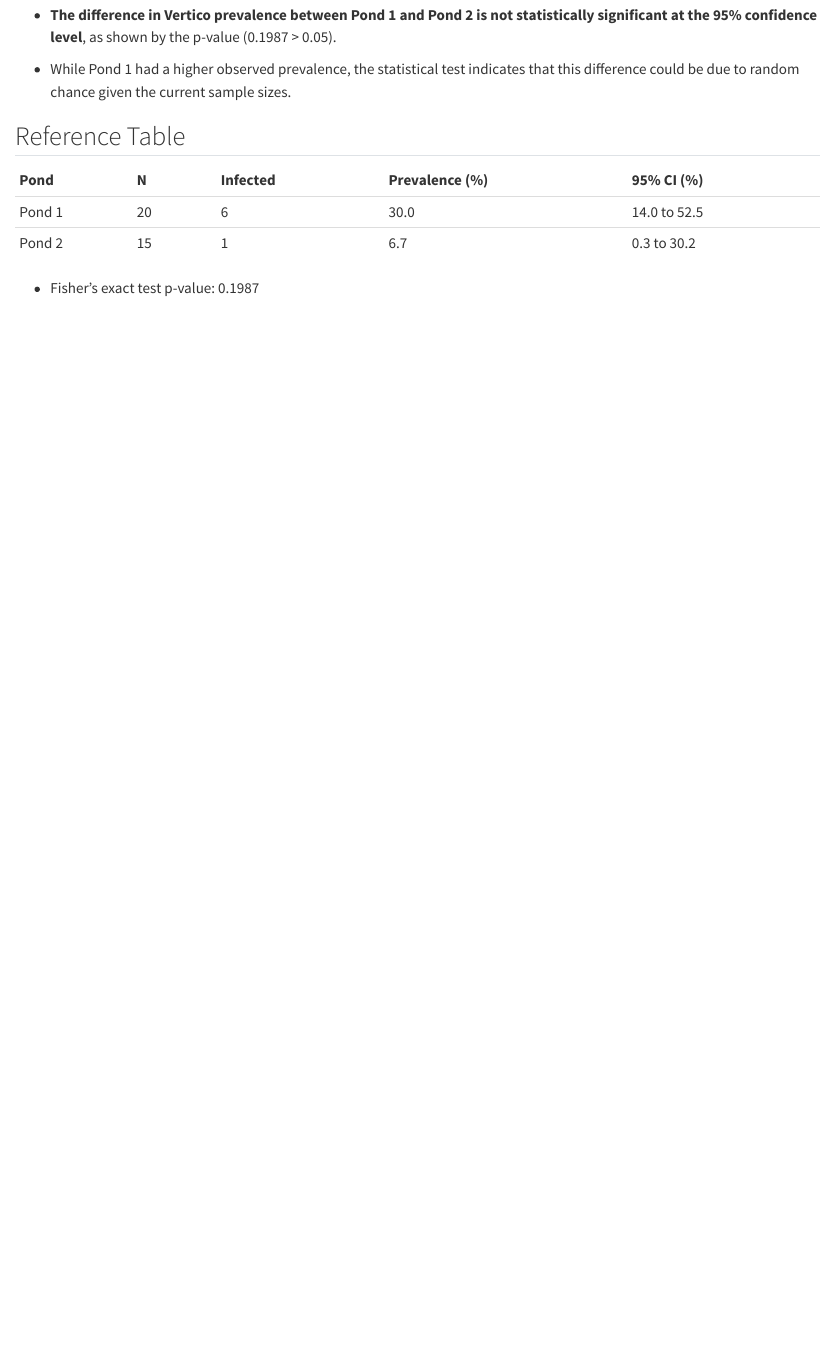
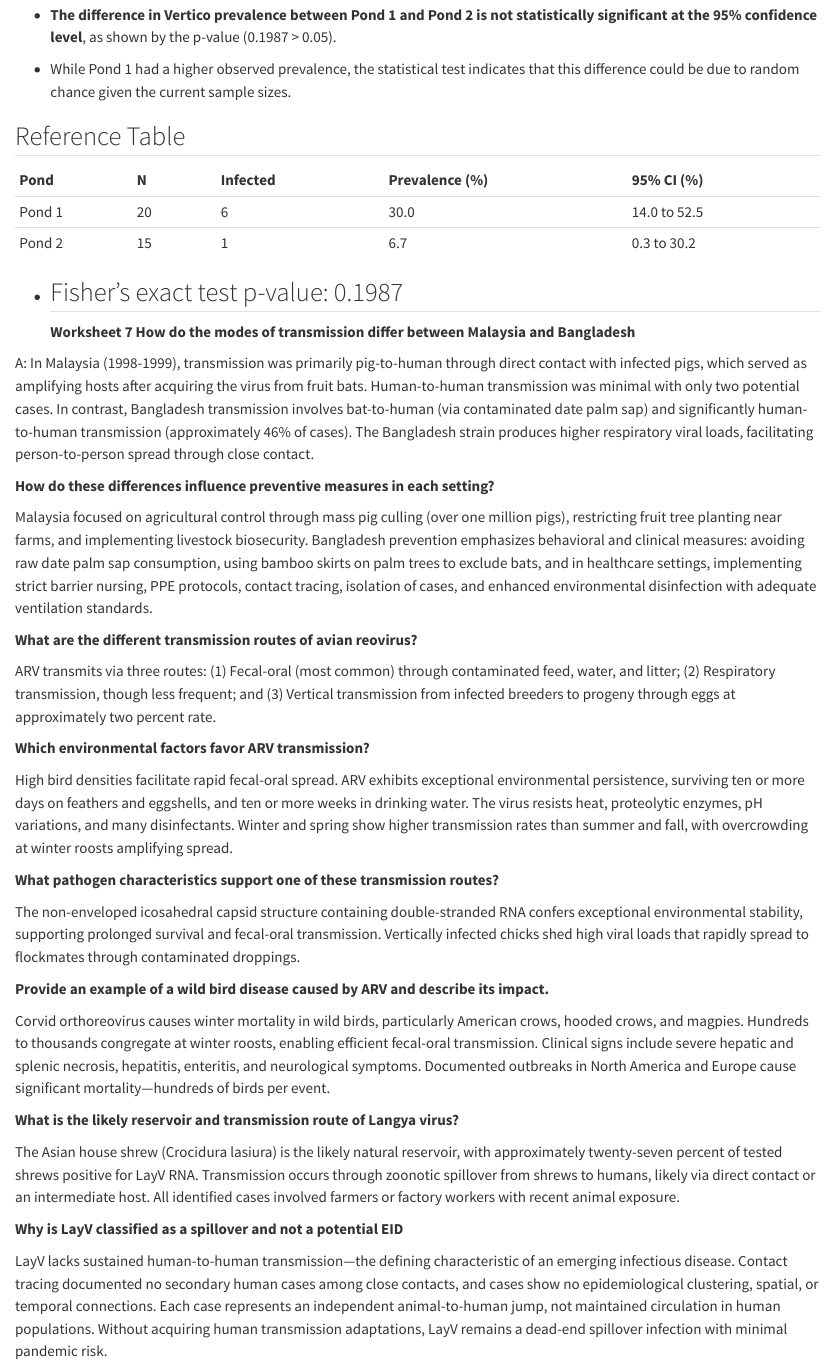
Before and after one commit to jansetaksoy/DiseaseEcology_Worksheets, a Quarto document (DiseaseEcology_Worksheets.qmd): the page in a window 1100 px wide, from 3100 px down. Rendered offline with R 4.5, knitr and Pandoc in place of Quarto, with nearby package versions.

Commit message:
Expand worksheet with virus transmission details
Added detailed explanations on transmission modes, preventive measures, and environmental factors related to various viruses, including ARV and Langya virus.

```diff
--- a/DiseaseEcology_Worksheets.qmd
+++ b/DiseaseEcology_Worksheets.qmd
@@ -174,3 +174,36 @@ The epidemic curve indicates this is a point source outbreak. Incorrect, the cur
 | Pond 2   | 15    | 1            | 6.7                | 0.3 to 30.2    |
 
 -   Fisher’s exact test p-value: 0.1987
+------------------------------------------------------------------------
+**Worksheet 7**
+**How do the modes of transmission differ between Malaysia and Bangladesh**
+
+A: In Malaysia (1998-1999), transmission was primarily pig-to-human through direct contact with infected pigs, which served as amplifying hosts after acquiring the virus from fruit bats. Human-to-human transmission was minimal with only two potential cases. In contrast, Bangladesh transmission involves bat-to-human (via contaminated date palm sap) and significantly human-to-human transmission (approximately 46% of cases). The Bangladesh strain produces higher respiratory viral loads, facilitating person-to-person spread through close contact.
+
+ **How do these differences influence preventive measures in each setting?**
+
+Malaysia focused on agricultural control through mass pig culling (over one million pigs), restricting fruit tree planting near farms, and implementing livestock biosecurity. Bangladesh prevention emphasizes behavioral and clinical measures: avoiding raw date palm sap consumption, using bamboo skirts on palm trees to exclude bats, and in healthcare settings, implementing strict barrier nursing, PPE protocols, contact tracing, isolation of cases, and enhanced environmental disinfection with adequate ventilation standards.
+
+**What are the different transmission routes of avian reovirus?**
+
+ARV transmits via three routes: (1) Fecal-oral (most common) through contaminated feed, water, and litter; (2) Respiratory transmission, though less frequent; and (3) Vertical transmission from infected breeders to progeny through eggs at approximately two percent rate.
+
+**Which environmental factors favor ARV transmission?**
+
+High bird densities facilitate rapid fecal-oral spread. ARV exhibits exceptional environmental persistence, surviving ten or more days on feathers and eggshells, and ten or more weeks in drinking water. The virus resists heat, proteolytic enzymes, pH variations, and many disinfectants. Winter and spring show higher transmission rates than summer and fall, with overcrowding at winter roosts amplifying spread.
+
+**What pathogen characteristics support one of these transmission routes?**
+
+The non-enveloped icosahedral capsid structure containing double-stranded RNA confers exceptional environmental stability, supporting prolonged survival and fecal-oral transmission. Vertically infected chicks shed high viral loads that rapidly spread to flockmates through contaminated droppings.
+
+**Provide an example of a wild bird disease caused by ARV and describe its impact.**
+
+Corvid orthoreovirus causes winter mortality in wild birds, particularly American crows, hooded crows, and magpies. Hundreds to thousands congregate at winter roosts, enabling efficient fecal-oral transmission. Clinical signs include severe hepatic and splenic necrosis, hepatitis, enteritis, and neurological symptoms. Documented outbreaks in North America and Europe cause significant mortality—hundreds of birds per event.
+
+**What is the likely reservoir and transmission route of Langya virus?**
+
+The Asian house shrew (Crocidura lasiura) is the likely natural reservoir, with approximately twenty-seven percent of tested shrews positive for LayV RNA. Transmission occurs through zoonotic spillover from shrews to humans, likely via direct contact or an intermediate host. All identified cases involved farmers or factory workers with recent animal exposure.
+
+**Why is LayV classified as a spillover and not a potential EID**
+
+LayV lacks sustained human-to-human transmission—the defining characteristic of an emerging infectious disease. Contact tracing documented no secondary human cases among close contacts, and cases show no epidemiological clustering, spatial, or temporal connections. Each case represents an independent animal-to-human jump, not maintained circulation in human populations. Without acquiring human transmission adaptations, LayV remains a dead-end spillover infection with minimal pandemic risk.
```
